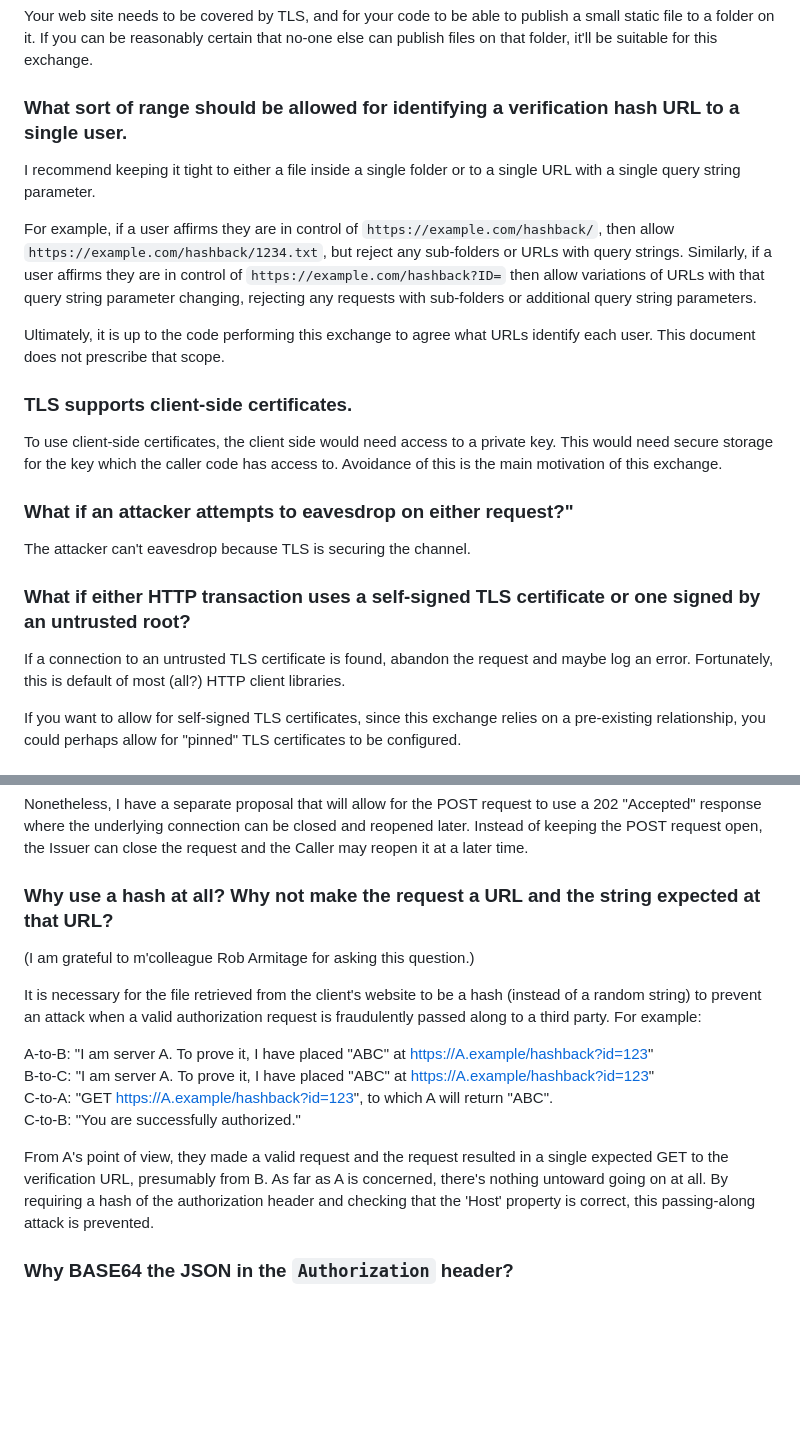
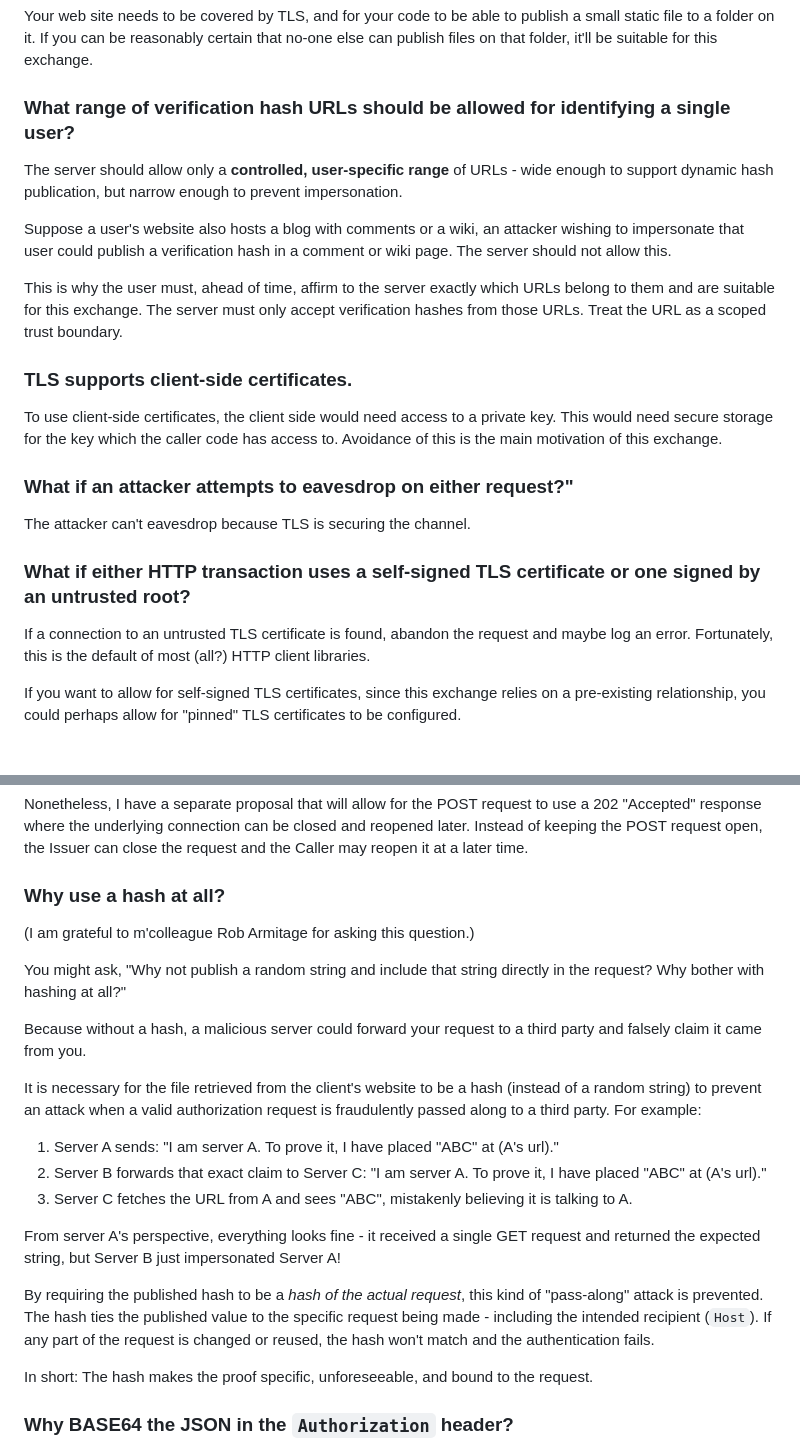
Before and after one commit to billpg/HashBack, a Markdown page: README.md, 2 parts joined by grey strips. Drawn GitHub-style; blank space fills up the shorter version.

```diff
--- a/README.md
+++ b/README.md
@@ -256,12 +262,12 @@ Then this exchange is not for you. It works by having two web servers make reque
 ### I have a web server on the other side of the Internet but not the same machine.
 Your web site needs to be covered by TLS, and for your code to be able to publish a small static file to a folder on it. If you can be reasonably certain that no-one else can publish files on that folder, it'll be suitable for this exchange.
 
-### What sort of range should be allowed for identifying a verification hash URL to a single user.
-I recommend keeping it tight to either a file inside a single folder or to a single URL with a single query string parameter.
+### What range of verification hash URLs should be allowed for identifying a single user?
+The server should allow only a **controlled, user-specific range** of URLs - wide enough to support dynamic hash publication, but narrow enough to prevent impersonation.
 
-For example, if a user affirms they are in control of `https://example.com/hashback/`, then allow `https://example.com/hashback/1234.txt`, but reject any sub-folders or URLs with query strings. Similarly, if a user affirms they are in control of `https://example.com/hashback?ID=` then allow variations of URLs with that query string parameter changing, rejecting any requests with sub-folders or additional query string parameters.
+Suppose a user's website also hosts a blog with comments or a wiki, an attacker wishing to impersonate that user could publish a verification hash in a comment or wiki page. The server should not allow this.
 
-Ultimately, it is up to the code performing this exchange to agree what URLs identify each user. This document does not prescribe that scope.
+This is why the user must, ahead of time, affirm to the server exactly which URLs belong to them and are suitable for this exchange. The server must only accept verification hashes from those URLs. Treat the URL as a scoped trust boundary.
 
 ### TLS supports client-side certificates.
 To use client-side certificates, the client side would need access to a private key. This would need secure storage for the key which the caller code has access to. Avoidance of this is the main motivation of this exchange.
@@ -270,7 +276,7 @@ To use client-side certificates, the client side would need access to a private
 The attacker can't eavesdrop because TLS is securing the channel.
 
 ### What if either HTTP transaction uses a self-signed TLS certificate or one signed by an untrusted root?
-If a connection to an untrusted TLS certificate is found, abandon the request and maybe log an error. Fortunately, this is default of most (all?) HTTP client libraries.
+If a connection to an untrusted TLS certificate is found, abandon the request and maybe log an error. Fortunately, this is the default of most (all?) HTTP client libraries.
 
 If you want to allow for self-signed TLS certificates, since this exchange relies on a pre-existing relationship, you could perhaps allow for "pinned" TLS certificates to be configured.
 
@@ -320,17 +326,24 @@ This can be mitigated by the server configuring a low timeout for the request th
 
 Nonetheless, I have a separate proposal that will allow for the POST request to use a 202 "Accepted" response where the underlying connection can be closed and reopened later. Instead of keeping the POST request open, the Issuer can close the request and the Caller may reopen it at a later time.
 
-### Why use a hash at all? Why not make the request a URL and the string expected at that URL?
+### Why use a hash at all?
 (I am grateful to m'colleague Rob Armitage for asking this question.)
+
+You might ask, "Why not publish a random string and include that string directly in the request? Why bother with hashing at all?"
+
+Because without a hash, a malicious server could forward your request to a third party and falsely claim it came from you.
 
 It is necessary for the file retrieved from the client's website to be a hash (instead of a random string) to prevent an attack when a valid authorization request is fraudulently passed along to a third party. For example:
 
-A-to-B: "I am server A. To prove it, I have placed "ABC" at https://A.example/hashback?id=123"
-B-to-C: "I am server A. To prove it, I have placed "ABC" at https://A.example/hashback?id=123"
-C-to-A: "GET https://A.example/hashback?id=123", to which A will return "ABC".
-C-to-B: "You are successfully authorized."
+1. Server A sends: "I am server A. To prove it, I have placed "ABC" at (A's url)."
+2. Server B forwards that exact claim to Server C: "I am server A. To prove it, I have placed "ABC" at (A's url)."
+3. Server C fetches the URL from A and sees "ABC", mistakenly believing it is talking to A.
 
-From A's point of view, they made a valid request and the request resulted in a single expected GET to the verification URL, presumably from B. As far as A is concerned, there's nothing untoward going on at all. By requiring a hash of the authorization header and checking that the 'Host' property is correct, this passing-along attack is prevented.
+From server A's perspective, everything looks fine - it received a single GET request and returned the expected string, but Server B just impersonated Server A!
+
+By requiring the published hash to be a *hash of the actual request*, this kind of "pass-along" attack is prevented. The hash ties the published value to the specific request being made - including the intended recipient (`Host`). If any part of the request is changed or reused, the hash won't match and the authentication fails.
+
+In short: The hash makes the proof specific, unforeseeable, and bound to the request.
 
 ### Why BASE64 the JSON in the `Authorization` header?
 To ensure there's an unambiguous sequence of bytes to feed into the hash. By transferring the JSON block in an encoded set of bytes, the recipient can simply pass the decoded byte array (with salt appended) into the SHA-256 function.
```
Also changed, not shown: other parts of README.md (+18 -16 lines).
